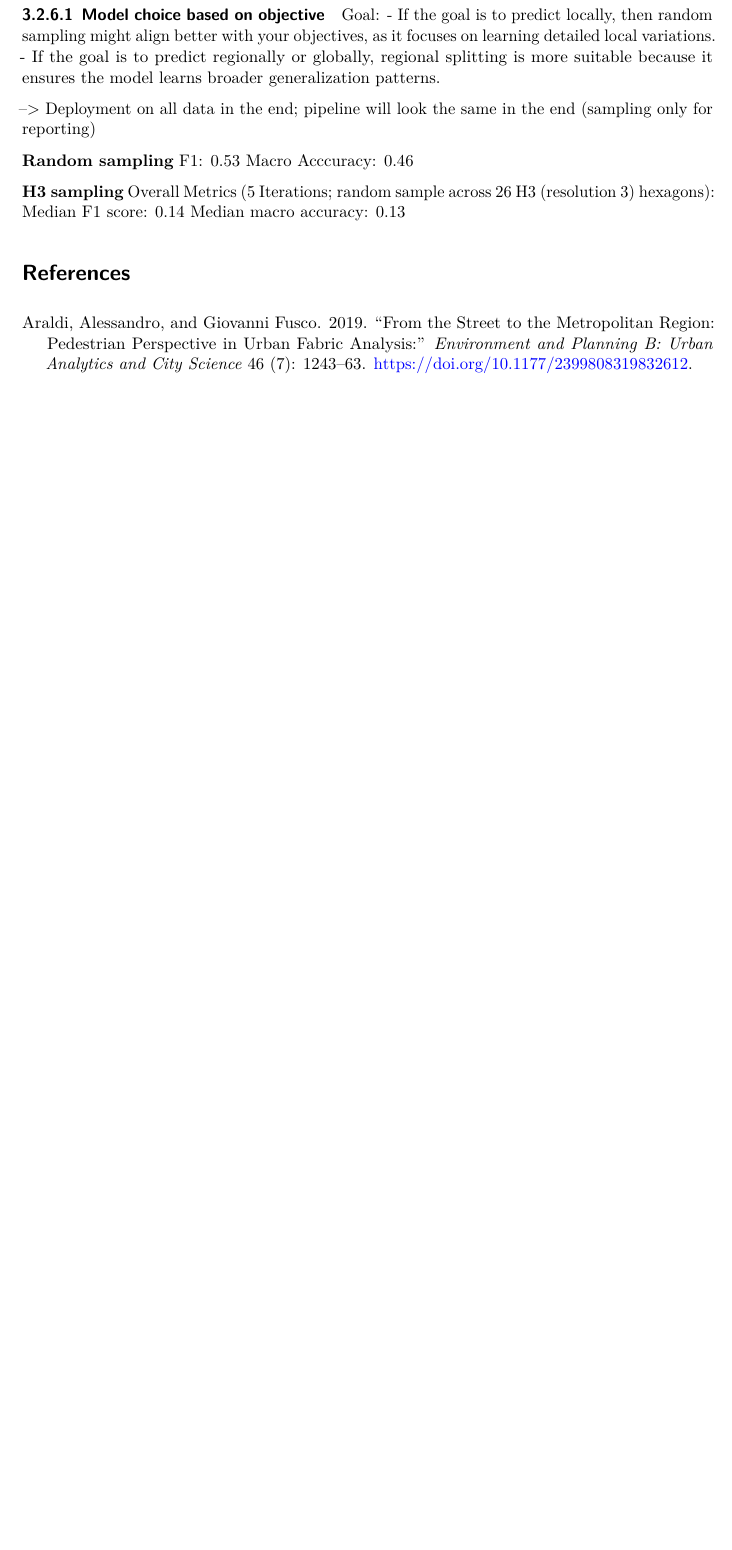
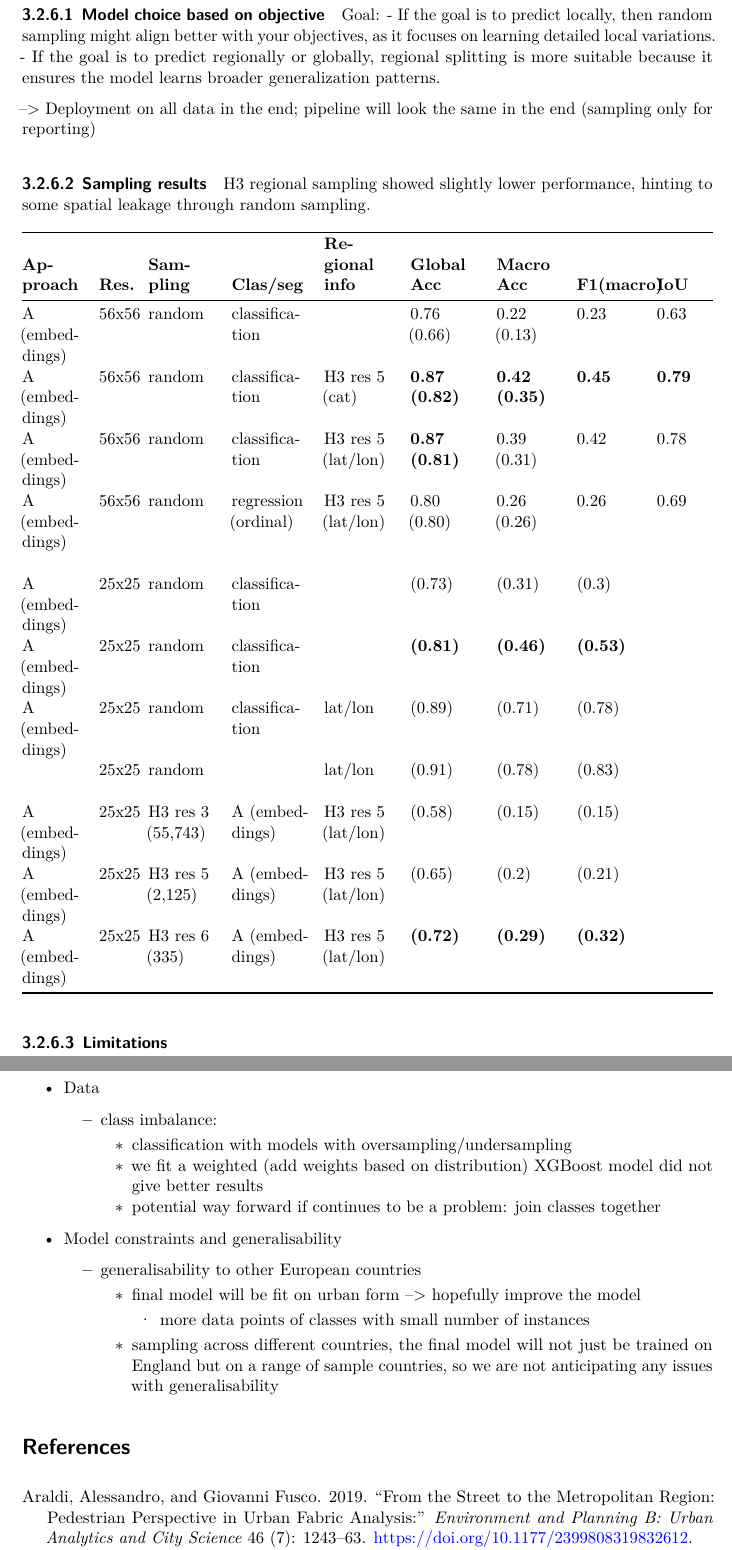
Before and after one commit to eurofab-project/technical-notes, a Quarto document (notes/algorithm-design.qmd): part of page 34 of 36 before the commit and two parts of pages 34 and 35 of 37 after it, the two joined at a grey line, cut so that both start at the same text, the shorter picture padded with empty space. Rendered offline with R 4.5, knitr and Pandoc in place of Quarto, then LaTeX, with nearby package versions.

Commit message:
added limitations

```diff
--- a/notes/algorithm-design.qmd
+++ b/notes/algorithm-design.qmd
@@ -751,15 +751,41 @@ Goal:
 Deployment on all data in the end; pipeline will look the same in the end (sampling only for reporting)
 
 
+#### Sampling results
 
-**Random sampling**
-F1: 0.53
-Macro Acccuracy: 0.46
+H3 regional sampling showed slightly lower performance, hinting to some spatial leakage through random sampling.
 
-**H3 sampling**
-Overall Metrics (5 Iterations; random sample across 26 H3 (resolution 3) hexagons):
-Median F1 score: 0.14
-Median macro accuracy: 0.13
+
+| **Approach**     | **Res.** | **Sampling**        | **Clas/seg**          | **Regional info**    | **Global Acc**       | **Macro Acc**      | **F1(macro)**      | **IoU**          |
+|-------------------|----------|---------------------|------------------------|----------------------|----------------------|--------------------|--------------------|------------------|
+| A (embeddings)    | 56x56    | random              | classification         |                      | 0.76 (0.66)          | 0.22 (0.13)        | 0.23               | 0.63             |
+| A (embeddings)    | 56x56    | random              | classification         | H3 res 5 (cat)       | **0.87 (0.82)**      | **0.42 (0.35)**    | **0.45**           | **0.79**         |
+| A (embeddings)    | 56x56    | random              | classification         | H3 res 5 (lat/lon)   | **0.87 (0.81)**      | 0.39 (0.31)        | 0.42               | 0.78             |
+| A (embeddings)    | 56x56    | random              | regression (ordinal)   | H3 res 5 (lat/lon)   | 0.80 (0.80)          | 0.26 (0.26)        | 0.26               | 0.69             |
+|                   |          |                     |                        |                      |                      |                    |                    |                  |
+| A (embeddings)    | 25x25    | random              | classification         |                      | (0.73)               | (0.31)             | (0.3)              |                  |
+| A (embeddings)    | 25x25    | random              | classification         |                      | **(0.81)**           | **(0.46)**         | **(0.53)**         |                  |
+| A (embeddings)    | 25x25    | random              | classification         | lat/lon              | (0.89)               | (0.71)             | (0.78)             |                  |
+|                   | 25x25    | random              |                        | lat/lon              | (0.91)               | (0.78)             | (0.83)             |                  |
+|                   |          |                     |                        |                      |                      |                    |                    |                  |
+| A (embeddings)    | 25x25    | H3 res 3 (55,743)   | A (embeddings)         | H3 res 5 (lat/lon)   | (0.58)               | (0.15)             | (0.15)             |                  |
+| A (embeddings)    | 25x25    | H3 res 5 (2,125)    | A (embeddings)         | H3 res 5 (lat/lon)   | (0.65)               | (0.2)              | (0.21)             |                  |
+| A (embeddings)    | 25x25    | H3 res 6 (335)      | A (embeddings)         | H3 res 5 (lat/lon)   | **(0.72)**           | **(0.29)**         | **(0.32)**         |                  |
+
+
+#### Limitations
+
+- Data
+  - class imbalance:
+    - classification with models with oversampling/undersampling
+    - we fit a weighted (add weights based on distribution) XGBoost model did not give better results
+    - potential way forward if continues to be a problem: join classes together
+
+- Model constraints and generalisability
+  - generalisability to other European countries
+    - final model will be fit on urban form --> hopefully improve the model
+      - more data points of classes with small number of instances
+    - sampling across different countries, the final model will not just be trained on England but on a range of sample countries, so we are not anticipating any issues with generalisability
 
 
 
```
Also changed, not shown: 1 other file.
